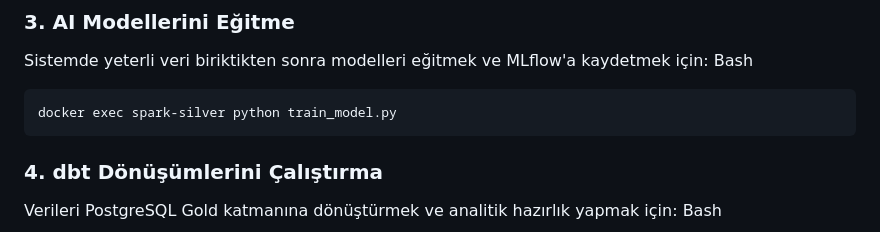
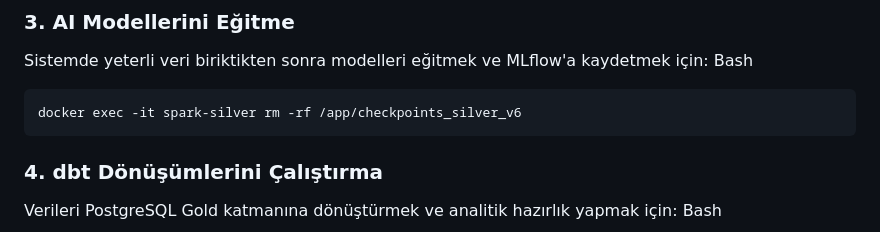
Before and after one commit to propaper12/An-Open-Source-Real-Time-Financial-Lakehouse-Project, a Markdown page: readme.md, the part around the change. GitHub-like rendering.

````diff
--- a/readme.md
+++ b/readme.md
@@ -73,7 +73,7 @@ python fake_company.py
 Sistemde yeterli veri biriktikten sonra modelleri eğitmek ve MLflow'a kaydetmek için:
 Bash
 ```
-docker exec spark-silver python train_model.py
+docker exec -it spark-silver rm -rf /app/checkpoints_silver_v6
 ```
 
 ### 4. dbt Dönüşümlerini Çalıştırma
````
